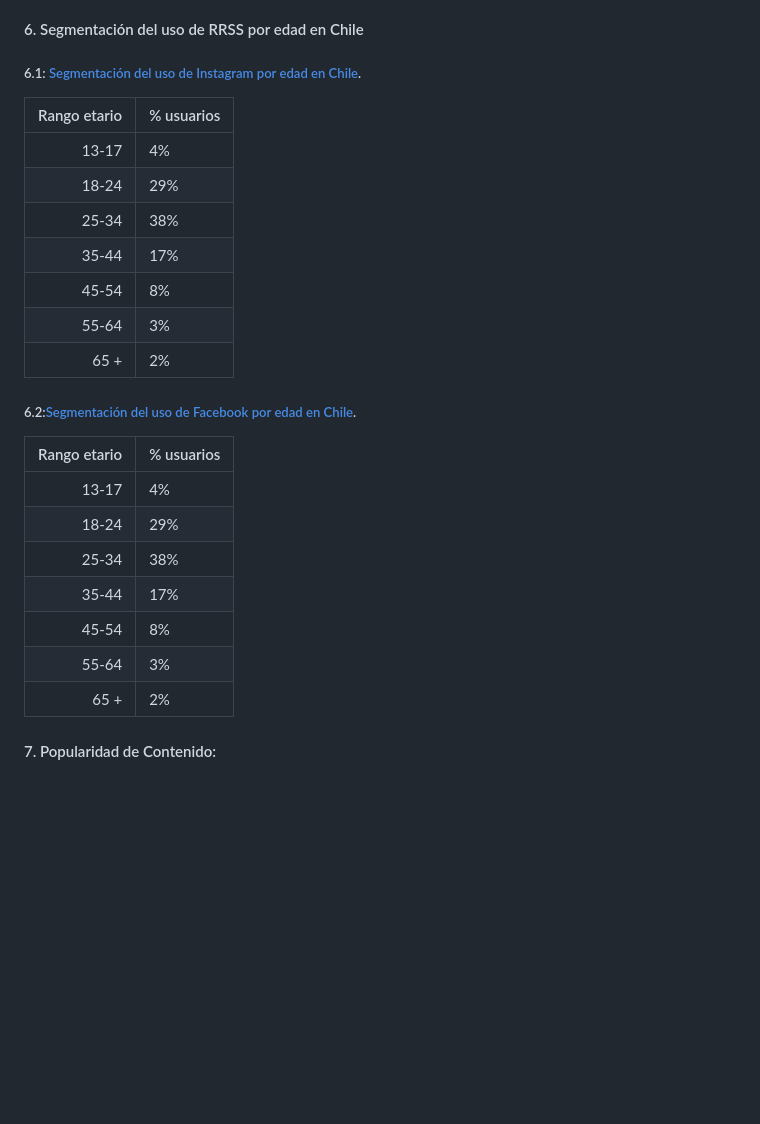
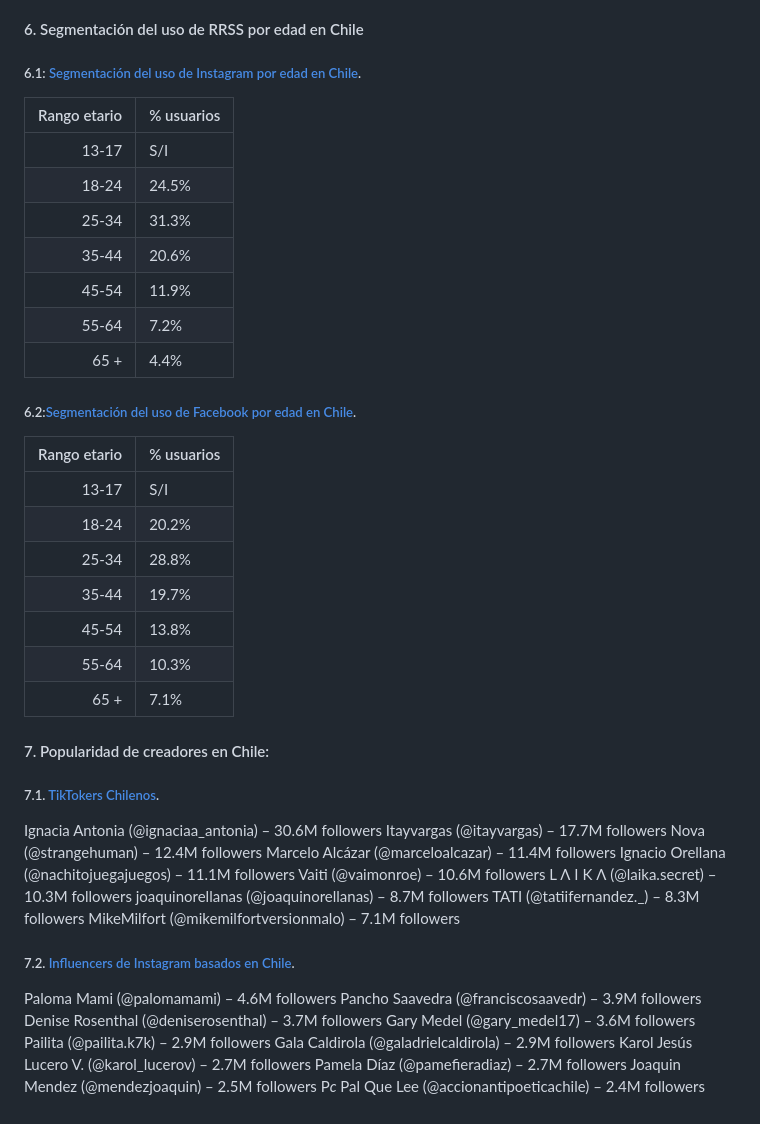
Before and after one commit to jimschenetzky/DNOWEB_14, a Markdown page: README.md, the part around one of its changes. Drawn GitHub-style; blank space fills up the shorter version.

```diff
--- a/README.md
+++ b/README.md
@@ -40,10 +40,10 @@ En promedio, hay 16,55 millones de usuarios de las redes sociales en Chile, lo q
 | Rango etario | % usuarios |
 |-------------:|------------|
-| 13-17        |  4%        |
-| 18-24        | 29%        |
-| 25-34        | 38%        |
-| 35-44        | 17%        |
-| 45-54        |  8%        |
-| 55-64        |  3%        |
-| 65 +         |  2%        |
+| 13-17        |  S/I       |
+| 18-24        | 24.5%      |
+| 25-34        | 31.3%      |
+| 35-44        | 20.6%      |
+| 45-54        | 11.9%      |
+| 55-64        |  7.2%      |
+| 65 +         |  4.4%      |
 
@@ -51,11 +51,34 @@ En promedio, hay 16,55 millones de usuarios de las redes sociales en Chile, lo q
 | Rango etario | % usuarios |
 |-------------:|------------|
-| 13-17        |  4%        |
-| 18-24        | 29%        |
-| 25-34        | 38%        |
-| 35-44        | 17%        |
-| 45-54        |  8%        |
-| 55-64        |  3%        |
-| 65 +         |  2%        |
+| 13-17        |  S/I       |
+| 18-24        | 20.2%      |
+| 25-34        | 28.8%      |
+| 35-44        | 19.7%      |
+| 45-54        | 13.8%      |
+| 55-64        | 10.3%      |
+| 65 +         |  7.1%      |
 
-#### 7. Popularidad de Contenido:
+#### 7. Popularidad de creadores en Chile:
+##### 7.1. [TikTokers Chilenos](https://promoty.io/influencers-in-chile/).
+Ignacia Antonia (@ignaciaa_antonia) – 30.6M followers
+Itayvargas (@itayvargas) – 17.7M followers
+Nova (@strangehuman) – 12.4M followers
+Marcelo Alcázar (@marceloalcazar) – 11.4M followers
+Ignacio Orellana (@nachitojuegajuegos) – 11.1M followers
+Vaiti (@vaimonroe) – 10.6M followers
+L Λ I K Λ (@laika.secret) – 10.3M followers
+joaquinorellanas (@joaquinorellanas) – 8.7M followers
+TATI (@tatiifernandez._) – 8.3M followers
+MikeMilfort (@mikemilfortversionmalo) – 7.1M followers
+
+##### 7.2. [Influencers de Instagram basados en Chile](https://promoty.io/influencers-in-chile/).
+Paloma Mami (@palomamami) – 4.6M followers
+Pancho Saavedra (@franciscosaavedr) – 3.9M followers
+Denise Rosenthal (@deniserosenthal) – 3.7M followers
+Gary Medel (@gary_medel17) – 3.6M followers
+Pailita (@pailita.k7k) – 2.9M followers
+Gala Caldirola (@galadrielcaldirola) – 2.9M followers
+Karol Jesús Lucero V. (@karol_lucerov) – 2.7M followers
+Pamela Díaz (@pamefieradiaz) – 2.7M followers
+Joaquin Mendez (@mendezjoaquin) – 2.5M followers
+P*c* Pal Que Lee (@accionantipoeticachile) – 2.4M followers
```
Also changed, not shown: other parts of README.md (+2 -2 lines).
